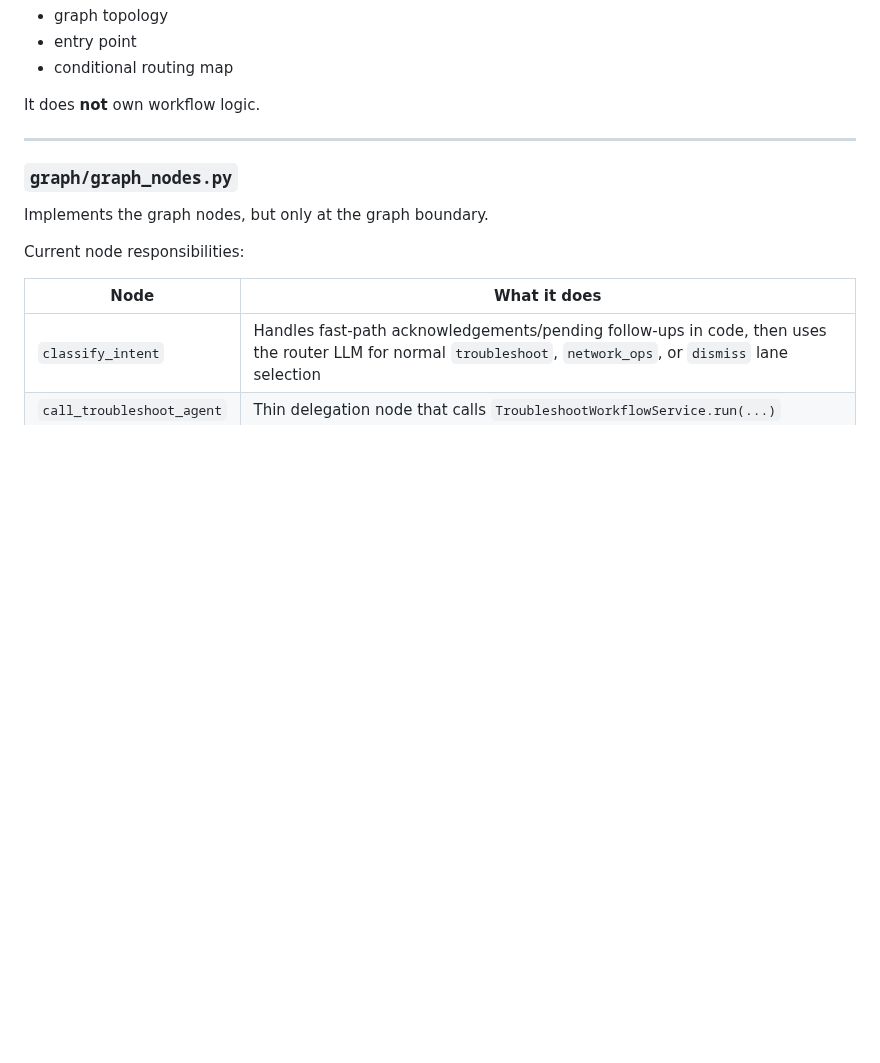
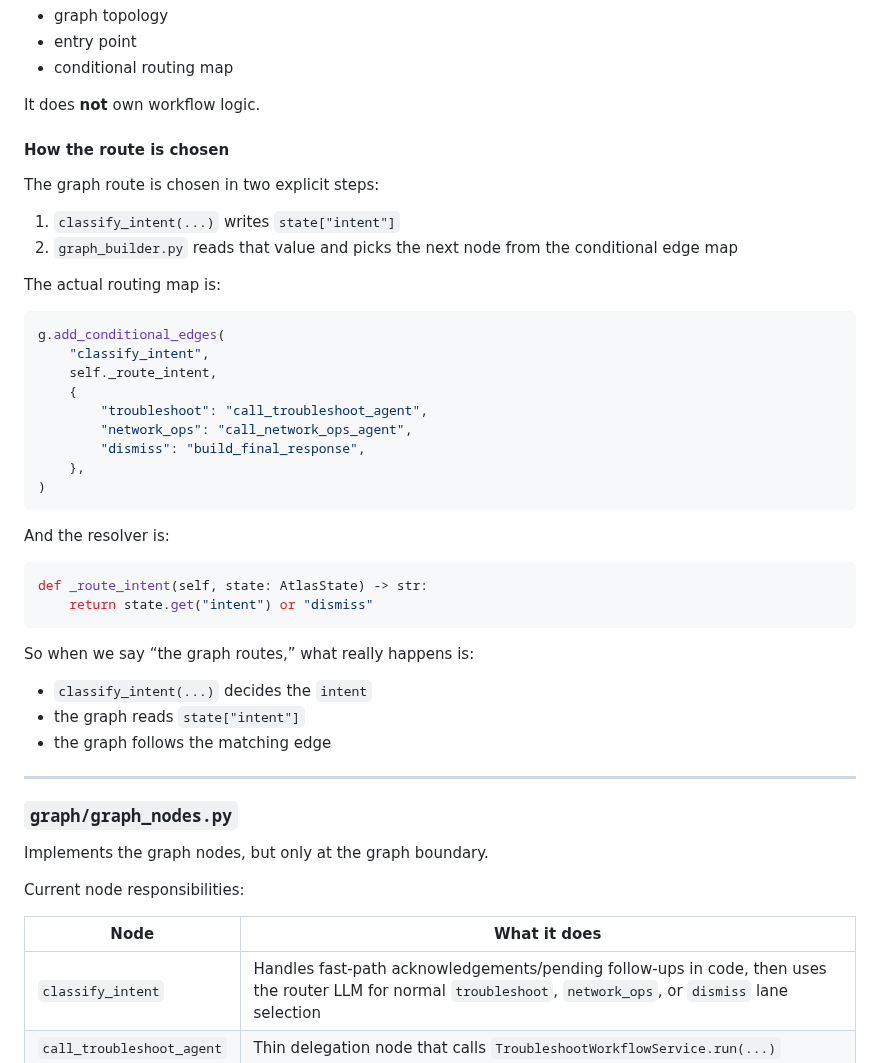
Before and after one commit to manikandarajzma/netbrain, a Markdown page: Documentation/Architecture/LangGraph.md, the part around the change. GitHub-like rendering; blank space fills up the shorter version.

````diff
--- a/Documentation/Architecture/LangGraph.md
+++ b/Documentation/Architecture/LangGraph.md
@@ -92,6 +92,40 @@ Current routing behavior:
 - conditional routing map
 
 It does **not** own workflow logic.
+
+#### How the route is chosen
+
+The graph route is chosen in two explicit steps:
+
+1. `classify_intent(...)` writes `state["intent"]`
+2. `graph_builder.py` reads that value and picks the next node from the conditional edge map
+
+The actual routing map is:
+
+```python
+g.add_conditional_edges(
+    "classify_intent",
+    self._route_intent,
+    {
+        "troubleshoot": "call_troubleshoot_agent",
+        "network_ops": "call_network_ops_agent",
+        "dismiss": "build_final_response",
+    },
+)
+```
+
+And the resolver is:
+
+```python
+def _route_intent(self, state: AtlasState) -> str:
+    return state.get("intent") or "dismiss"
+```
+
+So when we say “the graph routes,” what really happens is:
+
+- `classify_intent(...)` decides the `intent`
+- the graph reads `state["intent"]`
+- the graph follows the matching edge
 
 ---
 
````
Also changed, not shown: Documentation/Architecture/agent-routing-and-tooling.md (+0 -2 lines), Documentation/End-to-End-flow/troubleshooting-query-flow.md (+37 -0 lines).
